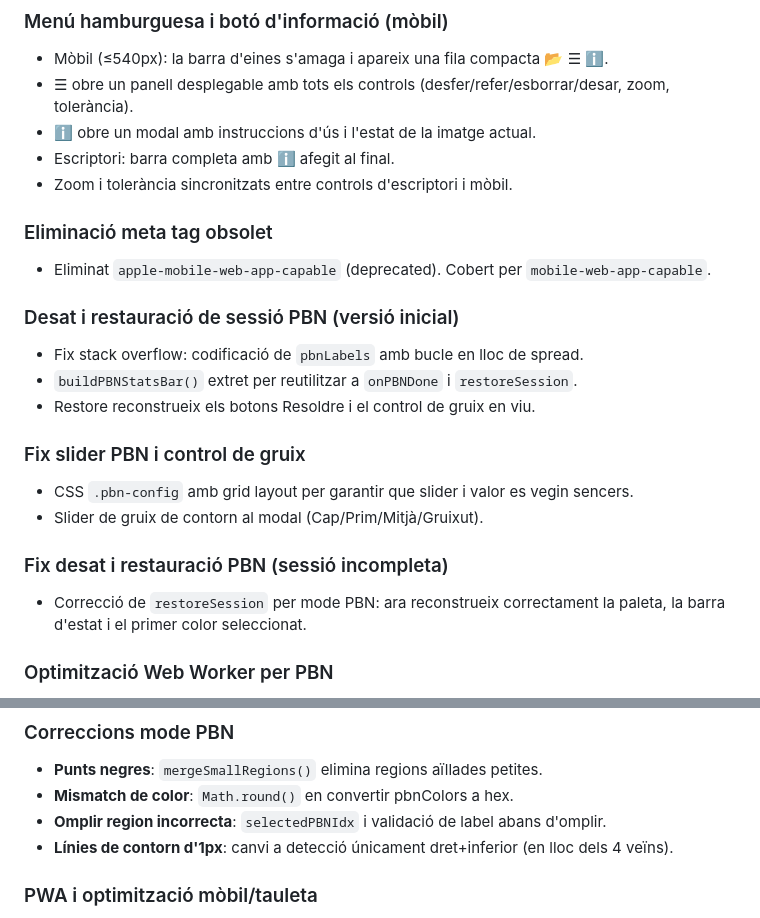
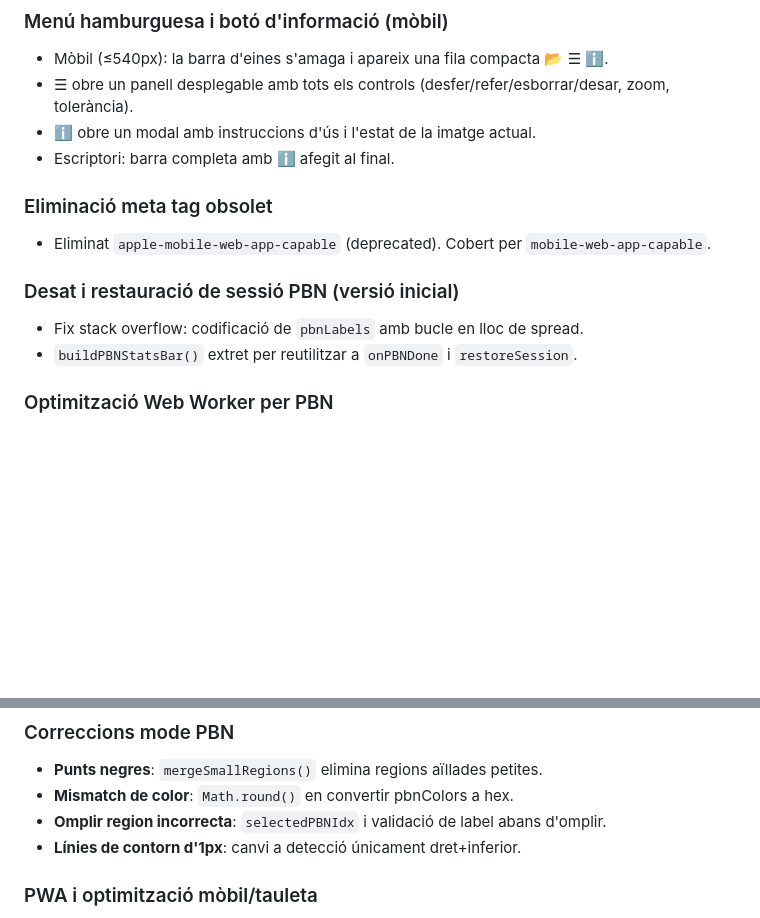
Before and after one commit to moominot/colorar, a Markdown page: CHANGELOG.md, 2 parts joined by grey strips. Rendered like a GitHub page; blank space fills up the shorter version.

```diff
--- a/CHANGELOG.md
+++ b/CHANGELOG.md
@@ -36,7 +67,6 @@
 - ☰ obre un panell desplegable amb tots els controls (desfer/refer/esborrar/desar, zoom, tolerància).
 - ℹ️ obre un modal amb instruccions d'ús i l'estat de la imatge actual.
 - Escriptori: barra completa amb ℹ️ afegit al final.
-- Zoom i tolerància sincronitzats entre controls d'escriptori i mòbil.
 
 ### Eliminació meta tag obsolet
 - Eliminat `apple-mobile-web-app-capable` (deprecated). Cobert per `mobile-web-app-capable`.
@@ -44,14 +74,6 @@
 ### Desat i restauració de sessió PBN (versió inicial)
 - Fix stack overflow: codificació de `pbnLabels` amb bucle en lloc de spread.
 - `buildPBNStatsBar()` extret per reutilitzar a `onPBNDone` i `restoreSession`.
-- Restore reconstrueix els botons Resoldre i el control de gruix en viu.
-
-### Fix slider PBN i control de gruix
-- CSS `.pbn-config` amb grid layout per garantir que slider i valor es vegin sencers.
-- Slider de gruix de contorn al modal (Cap/Prim/Mitjà/Gruixut).
-
-### Fix desat i restauració PBN (sessió incompleta)
-- Correcció de `restoreSession` per mode PBN: ara reconstrueix correctament la paleta, la barra d'estat i el primer color seleccionat.
 
 ### Optimització Web Worker per PBN
 - Tot el processament k-means++ es fa en un Web Worker inline (Blob URL).
@@ -64,7 +86,7 @@
 - **Punts negres**: `mergeSmallRegions()` elimina regions aïllades petites.
 - **Mismatch de color**: `Math.round()` en convertir pbnColors a hex.
 - **Omplir region incorrecta**: `selectedPBNIdx` i validació de label abans d'omplir.
-- **Línies de contorn d'1px**: canvi a detecció únicament dret+inferior (en lloc dels 4 veïns).
+- **Línies de contorn d'1px**: canvi a detecció únicament dret+inferior.
 
 ### PWA i optimització mòbil/tauleta
 - Service worker per a ús offline.
```
Also changed, not shown: other parts of CHANGELOG.md (+45 -14 lines).
